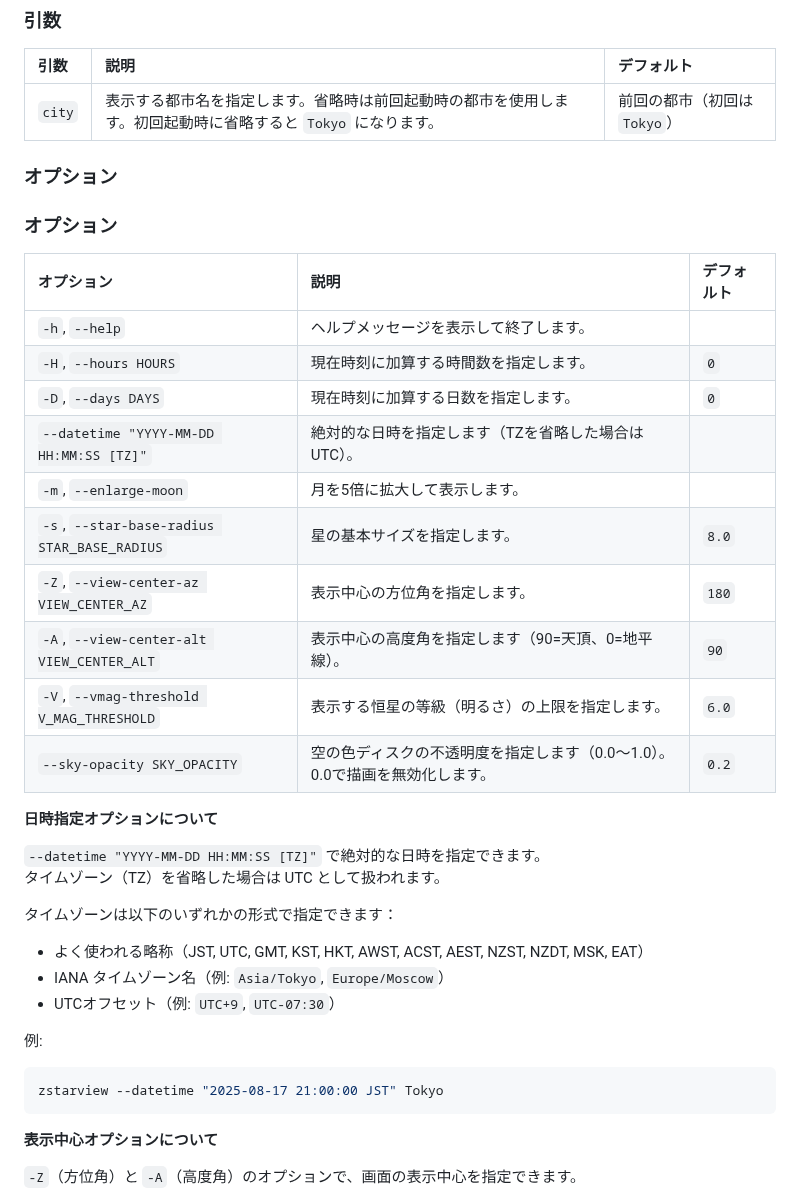
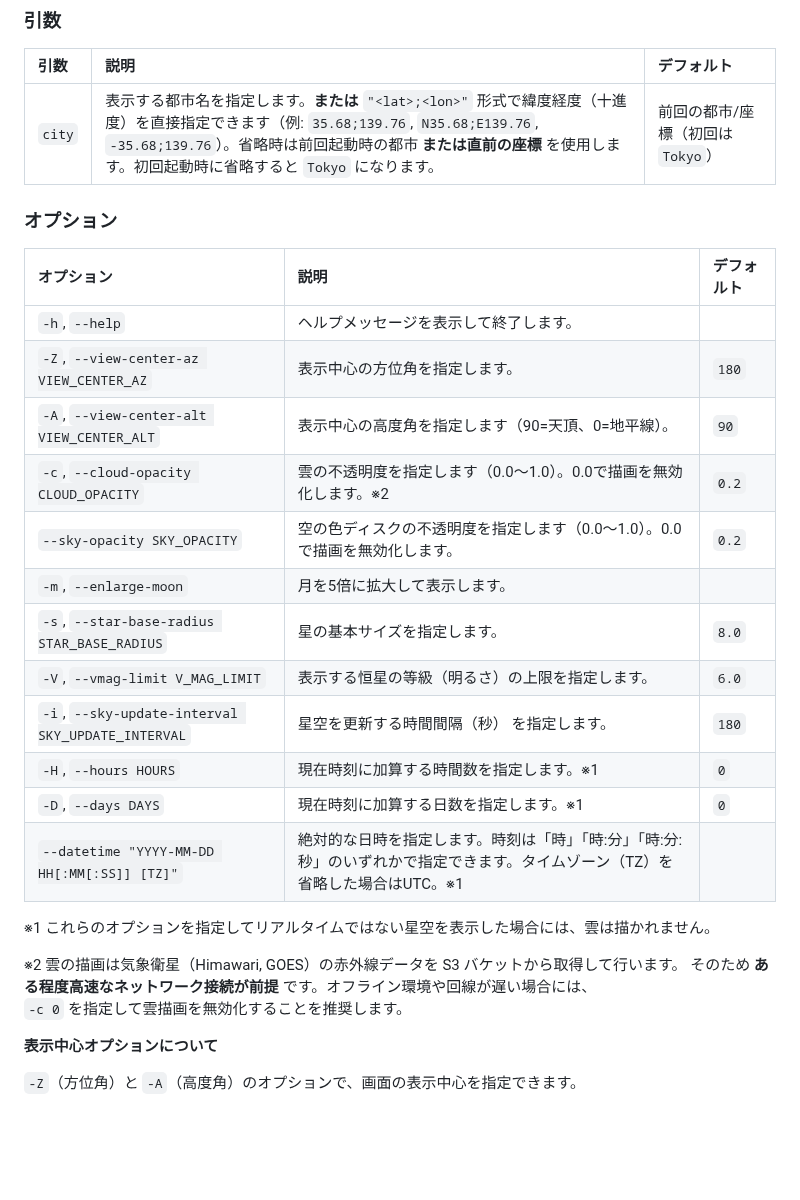
Before and after one commit to tos-kamiya/zstarview, a Markdown page: README_ja-JP.md, the part around one of its changes. Rendered like a GitHub page; blank space fills up the shorter version.

`````diff
--- a/README_ja-JP.md
+++ b/README_ja-JP.md
@@ -38,42 +38,30 @@ zstarview [options] [city]
 
 | 引数     | 説明                                                          | デフォルト              |
 | :----- | :---------------------------------------------------------- | :----------------- |
-| `city` | 表示する都市名を指定します。省略時は前回起動時の都市を使用します。初回起動時に省略すると `Tokyo` になります。 | 前回の都市（初回は `Tokyo`） |
-
-### オプション
+| `city` | 表示する都市名を指定します。**または** `"<lat>;<lon>"` 形式で緯度経度（十進度）を直接指定できます（例: `35.68;139.76`, `N35.68;E139.76`, `-35.68;139.76`）。省略時は前回起動時の都市 **または直前の座標** を使用します。初回起動時に省略すると `Tokyo` になります。 | 前回の都市/座標（初回は `Tokyo`） |
 
 ### オプション
 
 | オプション                                       | 説明                                                            | デフォルト |
 | :------------------------------------------ | :-------------------------------------------------------------- | :------- |
 | `-h`, `--help`                              | ヘルプメッセージを表示して終了します。                                 |          |
-| `-H`, `--hours HOURS`                       | 現在時刻に加算する時間数を指定します。                                 | `0`      |
-| `-D`, `--days DAYS`                         | 現在時刻に加算する日数を指定します。                                  | `0`      |
-| `--datetime "YYYY-MM-DD HH:MM:SS [TZ]"`     | 絶対的な日時を指定します（TZを省略した場合はUTC）。                     |          |
+| `-Z`, `--view-center-az VIEW_CENTER_AZ`     | 表示中心の方位角を指定します。                                     | `180`    |
+| `-A`, `--view-center-alt VIEW_CENTER_ALT`   | 表示中心の高度角を指定します（90=天頂、0=地平線）。                       | `90`     |
+| `-c`, `--cloud-opacity CLOUD_OPACITY`                 | 雲の不透明度を指定します（0.0〜1.0）。0.0で描画を無効化します。※2 | `0.2`   |
+| `--sky-opacity SKY_OPACITY`                 | 空の色ディスクの不透明度を指定します（0.0〜1.0）。0.0で描画を無効化します。 | `0.2`   |
 | `-m`, `--enlarge-moon`                      | 月を5倍に拡大して表示します。                                      |          |
 | `-s`, `--star-base-radius STAR_BASE_RADIUS` | 星の基本サイズを指定します。                                       | `8.0`    |
-| `-Z`, `--view-center-az VIEW_CENTER_AZ`     | 表示中心の方位角を指定します。                                     | `180`    |
-| `-A`, `--view-center-alt VIEW_CENTER_ALT`   | 表示中心の高度角を指定します（90=天頂、0=地平線）。                       | `90`     |
-| `-V`, `--vmag-threshold V_MAG_THRESHOLD`    | 表示する恒星の等級（明るさ）の上限を指定します。                          | `6.0`    |
-| `--sky-opacity SKY_OPACITY`                 | 空の色ディスクの不透明度を指定します（0.0〜1.0）。0.0で描画を無効化します。 | `0.2`   |
+| `-V`, `--vmag-limit V_MAG_LIMIT`            | 表示する恒星の等級（明るさ）の上限を指定します。                          | `6.0`    |
+| `-i`, `--sky-update-interval SKY_UPDATE_INTERVAL` | 星空を更新する時間間隔（秒） を指定します。 | `180` |
+| `-H`, `--hours HOURS`                       | 現在時刻に加算する時間数を指定します。※1                                 | `0`      |
+| `-D`, `--days DAYS`                         | 現在時刻に加算する日数を指定します。※1                                  | `0`      |
+| `--datetime "YYYY-MM-DD HH[:MM[:SS]] [TZ]"` | 絶対的な日時を指定します。時刻は「時」「時:分」「時:分:秒」のいずれかで指定できます。タイムゾーン（TZ）を省略した場合はUTC。※1 |          |
 
+※1 これらのオプションを指定してリアルタイムではない星空を表示した場合には、雲は描かれません。
 
-**日時指定オプションについて**
-
-`--datetime "YYYY-MM-DD HH:MM:SS [TZ]"` で絶対的な日時を指定できます。
-タイムゾーン（TZ）を省略した場合は UTC として扱われます。
-
-タイムゾーンは以下のいずれかの形式で指定できます：
-
-- よく使われる略称（JST, UTC, GMT, KST, HKT, AWST, ACST, AEST, NZST, NZDT, MSK, EAT）
-- IANA タイムゾーン名（例: `Asia/Tokyo`, `Europe/Moscow`）
-- UTCオフセット（例: `UTC+9`, `UTC-07:30`）
-
-例:
-
-```bash
-zstarview --datetime "2025-08-17 21:00:00 JST" Tokyo
-````
+※2 雲の描画は気象衛星（Himawari, GOES）の赤外線データを S3 バケットから取得して行います。
+そのため **ある程度高速なネットワーク接続が前提** です。オフライン環境や回線が遅い場合には、
+`-c 0` を指定して雲描画を無効化することを推奨します。
 
 **表示中心オプションについて**
 
`````
Also changed, not shown: other parts of README_ja-JP.md (+44 -1 lines), README.md (+80 -47 lines), docs/images/screenshot1.png, docs/images/screenshot4.png.
